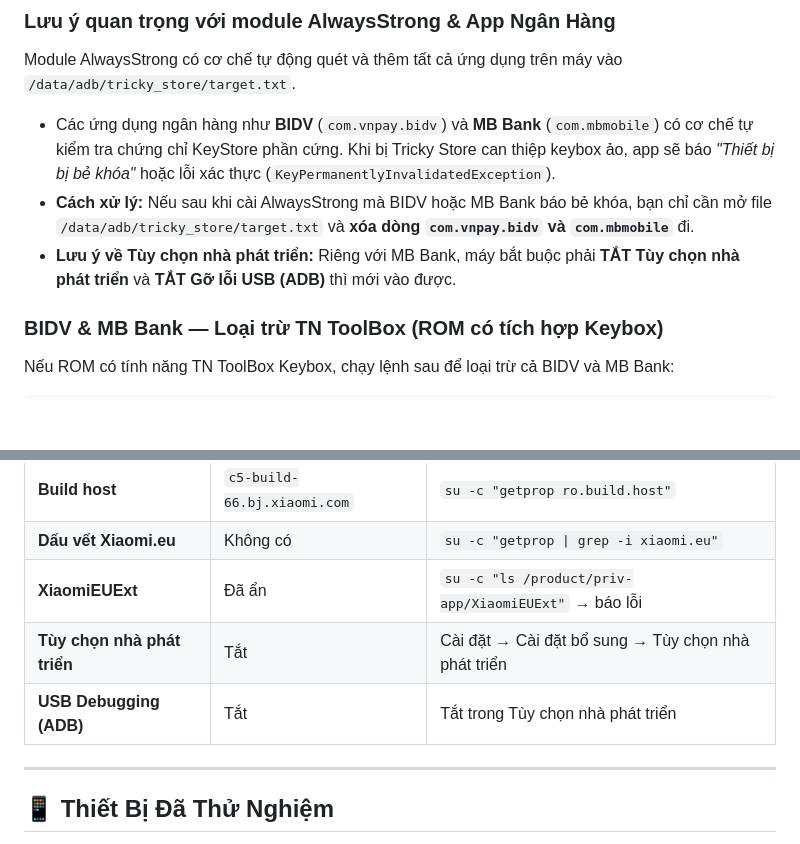
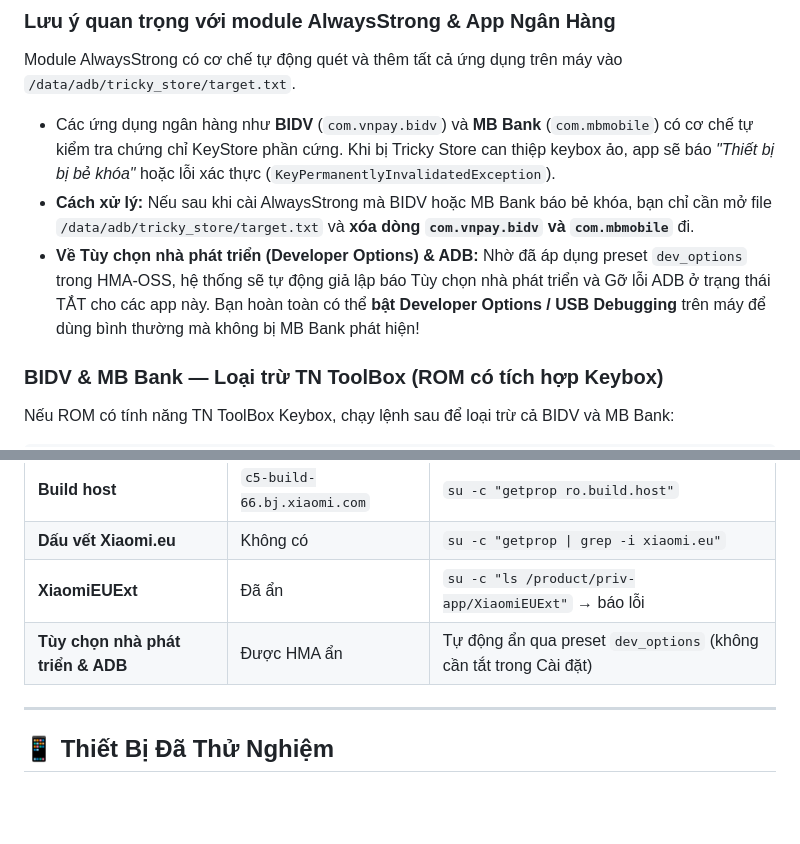
Before and after one commit to minhtritt1996/HCL-Module, a Markdown page: README.md, 2 parts joined by grey strips. GitHub-like rendering; blank space fills up the shorter version.

Commit message:
docs: làm rõ cơ chế ẩn Dev Options & ADB của HMA-OSS

```diff
--- a/README.md
+++ b/README.md
@@ -138,7 +138,7 @@ Cấu hình cho **VNeID, BIDV và MB Bank** trong HMA-OSS:
 Module AlwaysStrong có cơ chế tự động quét và thêm tất cả ứng dụng trên máy vào `/data/adb/tricky_store/target.txt`.
 - Các ứng dụng ngân hàng như **BIDV** (`com.vnpay.bidv`) và **MB Bank** (`com.mbmobile`) có cơ chế tự kiểm tra chứng chỉ KeyStore phần cứng. Khi bị Tricky Store can thiệp keybox ảo, app sẽ báo *"Thiết bị bị bẻ khóa"* hoặc lỗi xác thực (`KeyPermanentlyInvalidatedException`).
 - **Cách xử lý:** Nếu sau khi cài AlwaysStrong mà BIDV hoặc MB Bank báo bẻ khóa, bạn chỉ cần mở file `/data/adb/tricky_store/target.txt` và **xóa dòng `com.vnpay.bidv` và `com.mbmobile`** đi.
-- **Lưu ý về Tùy chọn nhà phát triển:** Riêng với MB Bank, máy bắt buộc phải **TẮT Tùy chọn nhà phát triển** và **TẮT Gỡ lỗi USB (ADB)** thì mới vào được.
+- **Về Tùy chọn nhà phát triển (Developer Options) & ADB:** Nhờ đã áp dụng preset `dev_options` trong HMA-OSS, hệ thống sẽ tự động giả lập báo Tùy chọn nhà phát triển và Gỡ lỗi ADB ở trạng thái TẮT cho các app này. Bạn hoàn toàn có thể **bật Developer Options / USB Debugging** trên máy để dùng bình thường mà không bị MB Bank phát hiện!
 
 ### BIDV & MB Bank — Loại trừ TN ToolBox (ROM có tích hợp Keybox)
 
@@ -160,8 +160,7 @@ su -c "settings put global tn_keybox_out \
 | **Build host** | `c5-build-66.bj.xiaomi.com` | `su -c "getprop ro.build.host"` |
 | **Dấu vết Xiaomi.eu** | Không có | `su -c "getprop \| grep -i xiaomi.eu"` |
 | **XiaomiEUExt** | Đã ẩn | `su -c "ls /product/priv-app/XiaomiEUExt"` → báo lỗi |
-| **Tùy chọn nhà phát triển** | Tắt | Cài đặt → Cài đặt bổ sung → Tùy chọn nhà phát triển |
-| **USB Debugging (ADB)** | Tắt | Tắt trong Tùy chọn nhà phát triển |
+| **Tùy chọn nhà phát triển & ADB** | Được HMA ẩn | Tự động ẩn qua preset `dev_options` (không cần tắt trong Cài đặt) |
 
 ---
 
```
